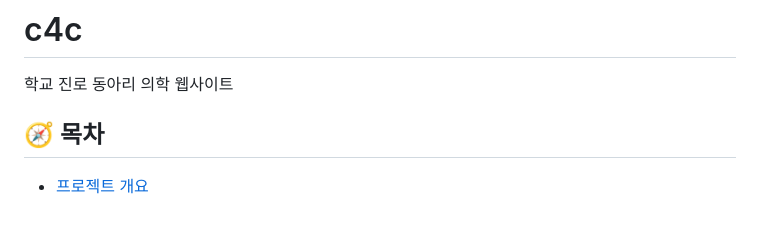
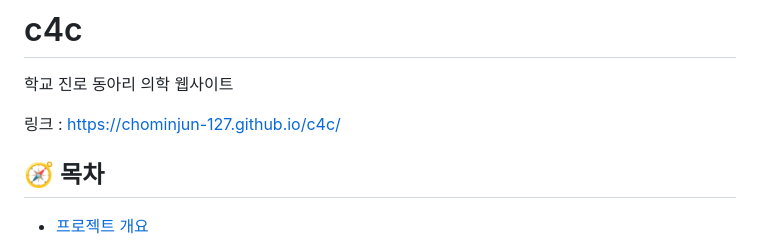
Before and after one commit to CHOMINJUN-127/c4c, a Markdown page: README.md, the part around the change. Rendered like a GitHub page; blank space fills up the shorter version.

```diff
--- a/README.md
+++ b/README.md
@@ -1,5 +1,7 @@
 # c4c
 학교 진로 동아리 의학 웹사이트
+
+링크 : https://chominjun-127.github.io/c4c/
 
 ## 🧭 목차
 
```
